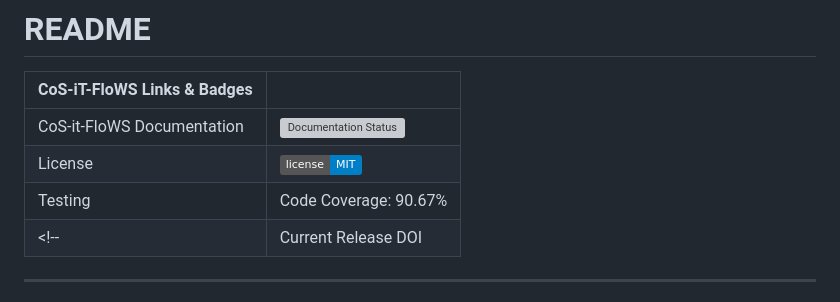
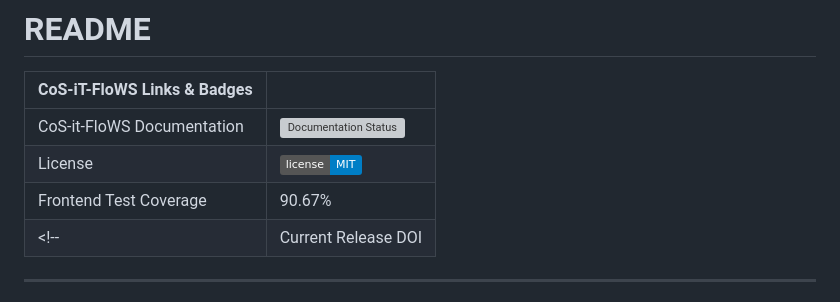
Before and after one commit to COS-IT-FLOWS/cositflows_app, a Markdown page: README.md, the part around the change. Rendered like a GitHub page; badges without logos; grey boxes are pictures that could not be loaded.

Commit message:
Update README.md with test coverage

```diff
--- a/README.md
+++ b/README.md
@@ -4,7 +4,7 @@
 |------------------------|----------------------------------------------------------------------------------------------------------------------------------------------------------------------------------------------------------|
 | CoS-it-FloWS Documentation      | [![Documentation Status](https://readthedocs.org/projects/cos-it-flows-documentation/badge/?version=latest)](https://cos-it-flows-documentation.readthedocs.io/en/latest/?badge=latest)        |
 | License                | [![GitHub license](https://img.shields.io/badge/license-MIT-blue.svg)](https://raw.githubusercontent.com/UW-Hydro/VIC/master/LICENSE.txt)                                                              |
-Testing                  | Code Coverage: 90.67%
+Frontend Test Coverage                  | 90.67%
 <!-- | Current Release DOI    | [![DOI](https://zenodo.org/badge/7766/UW-Hydro/VIC.svg)](https://zenodo.org/badge/latestdoi/7766/UW-Hydro/VIC) | -->
 
 ----------
```
